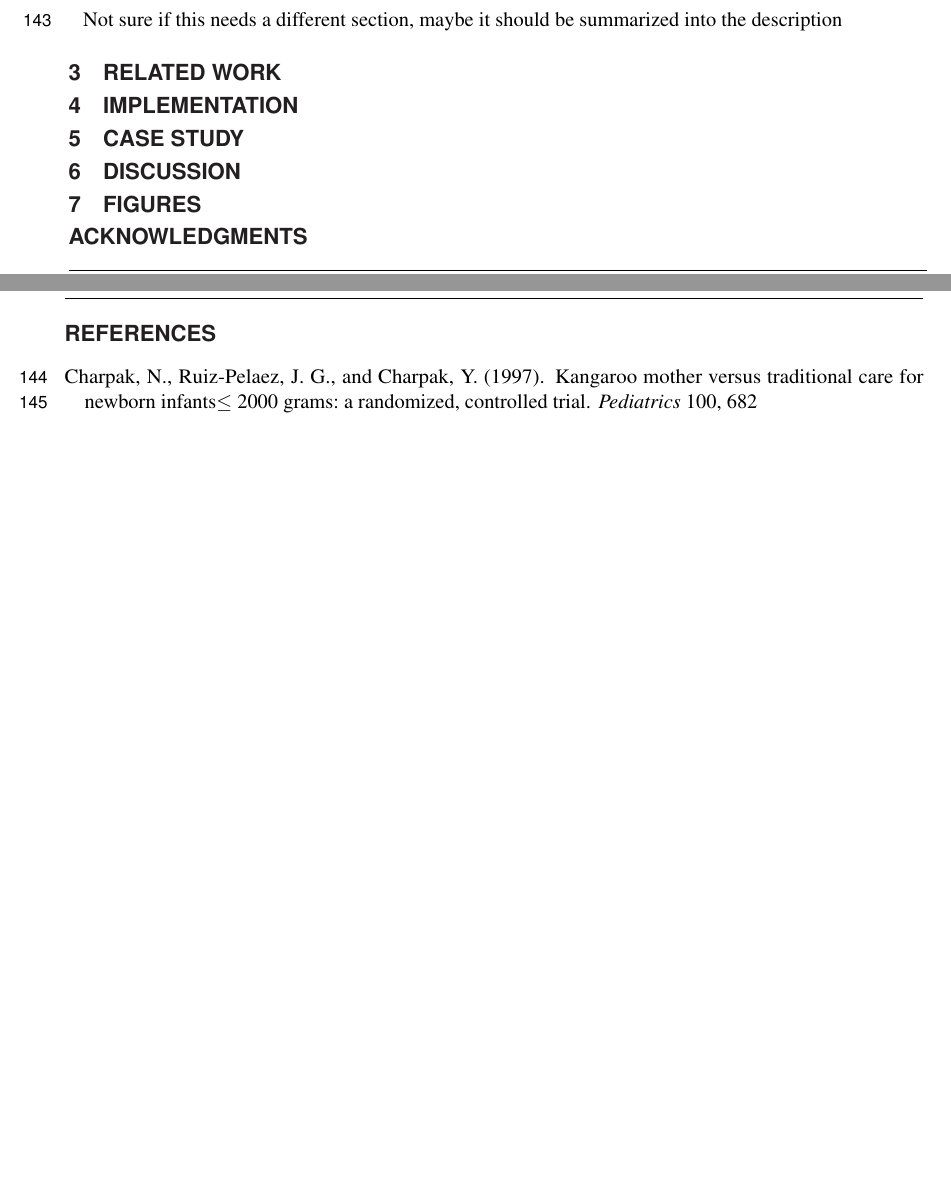
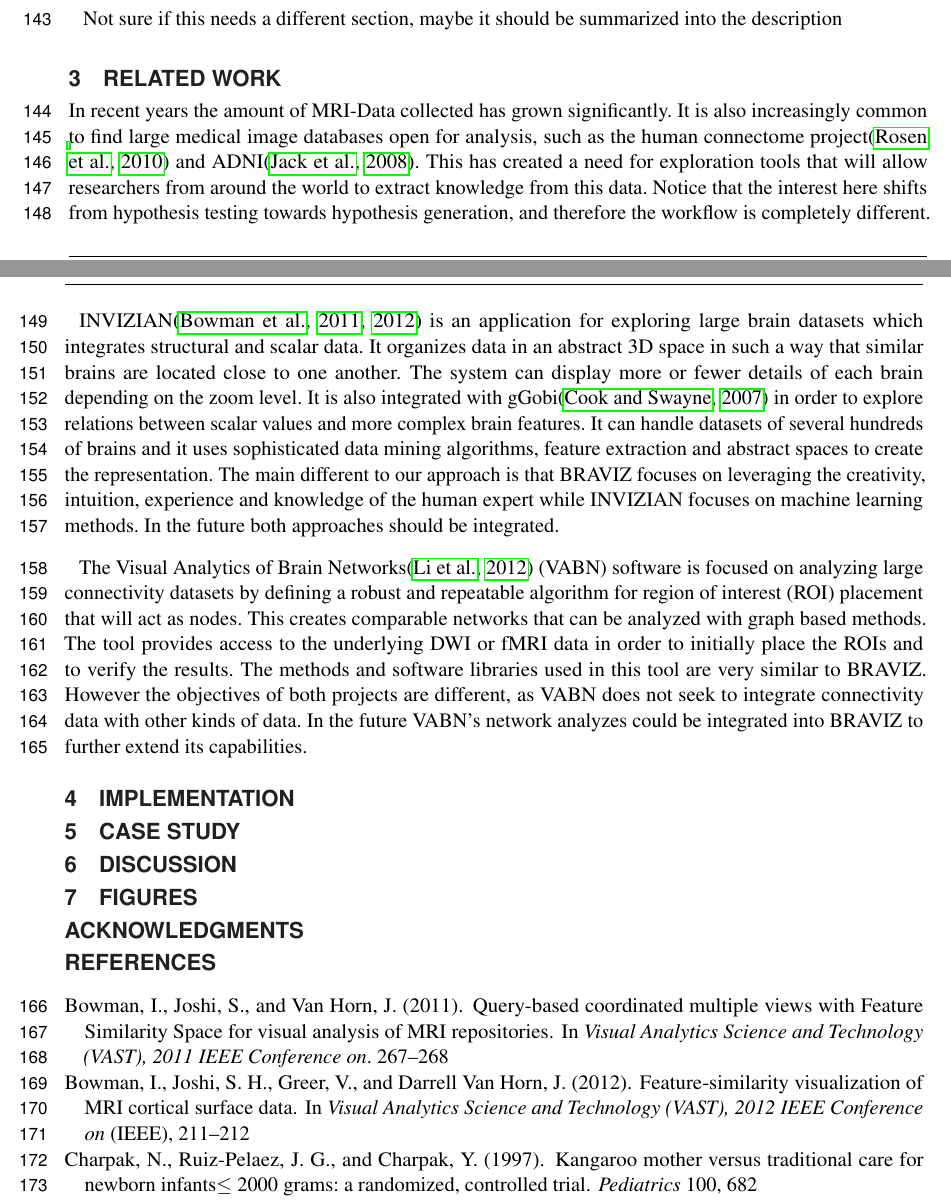
Before and after one commit to diego0020/Braviz_visual_exploratory_analyzis, a LaTeX document (braviz_visual_analysis.tex): two parts of pages 4 and 5 of 6, joined at a grey line, cut so that both start at the same text, the shorter picture padded with empty space. Compiled offline with pdfLaTeX.

Commit message:
related work

```diff
--- a/braviz_visual_analysis.tex
+++ b/braviz_visual_analysis.tex
@@ -189,7 +189,15 @@ Not sure if this needs a different section, maybe it should be summarized into t
 
 \section{Related Work}
 
+In recent years the amount of MRI-Data collected has grown significantly. It is also increasingly common to find large medical image databases open for analysis, such as the human connectome project\citep{rosen_human_2010} and ADNI\citep{jack_alzheimers_2008}. This has created a need for exploration tools that will allow researchers from around the world to extract knowledge from this data. Notice that the interest here shifts from hypothesis testing towards hypothesis generation, and therefore the workflow is completely different.
+
+INVIZIAN\citep{bowman_query-based_2011,bowman_feature-similarity_2012} is an application for exploring large brain datasets which integrates structural and scalar data. It organizes data in an abstract 3D space in such a way that similar brains are located close to one another. The system can display more or fewer details of each brain depending on the zoom level. It is also integrated with gGobi\citep{cook_interactive_2007} in order to explore relations between scalar values and more complex brain features. It can handle datasets of several hundreds of brains and it uses sophisticated data mining algorithms, feature extraction and abstract spaces to create the representation. The main different to our approach is that BRAVIZ focuses on leveraging the creativity, intuition, experience and knowledge of the human expert while INVIZIAN focuses on machine learning methods. In the future both approaches should be integrated.
+
+The Visual Analytics of Brain Networks\citep{li_visual_2012} (VABN) software is focused on analyzing large connectivity datasets by defining a robust and repeatable algorithm for region of interest (ROI) placement that will act as nodes. This creates comparable networks that can be analyzed with graph based methods. The tool provides access to the underlying DWI or fMRI data in order to initially place the ROIs and to verify the results. The methods and software libraries used in this tool are very similar to BRAVIZ. However the objectives of both projects are different, as VABN does not seek to integrate connectivity data with other kinds of data. In the future VABN’s network analyzes could be integrated into BRAVIZ to further extend its capabilities.
+
 \section{Implementation}
+
+
 
 \section{Case Study}
 
```
Also changed, not shown: braviz_visual_analysis.pdf (deleted).
